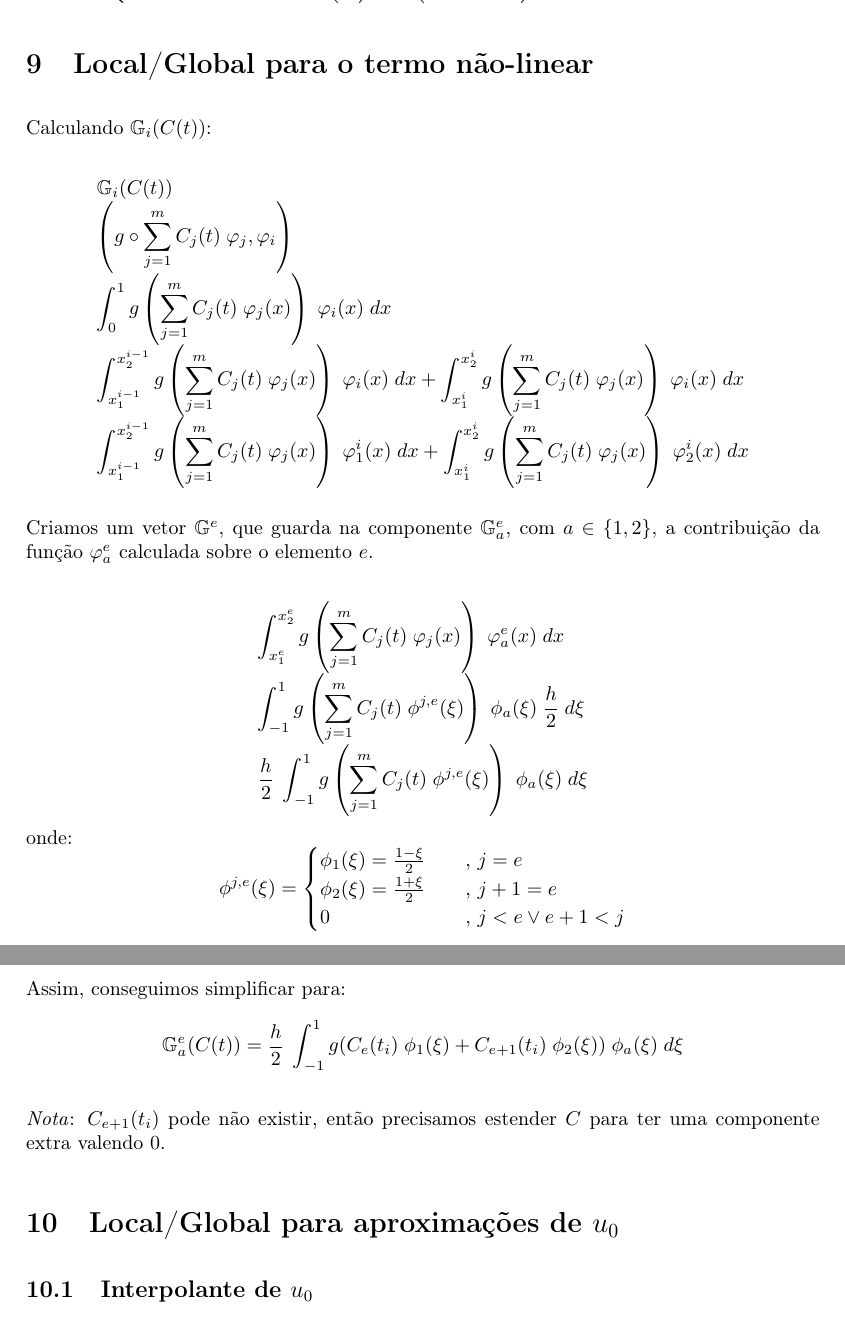
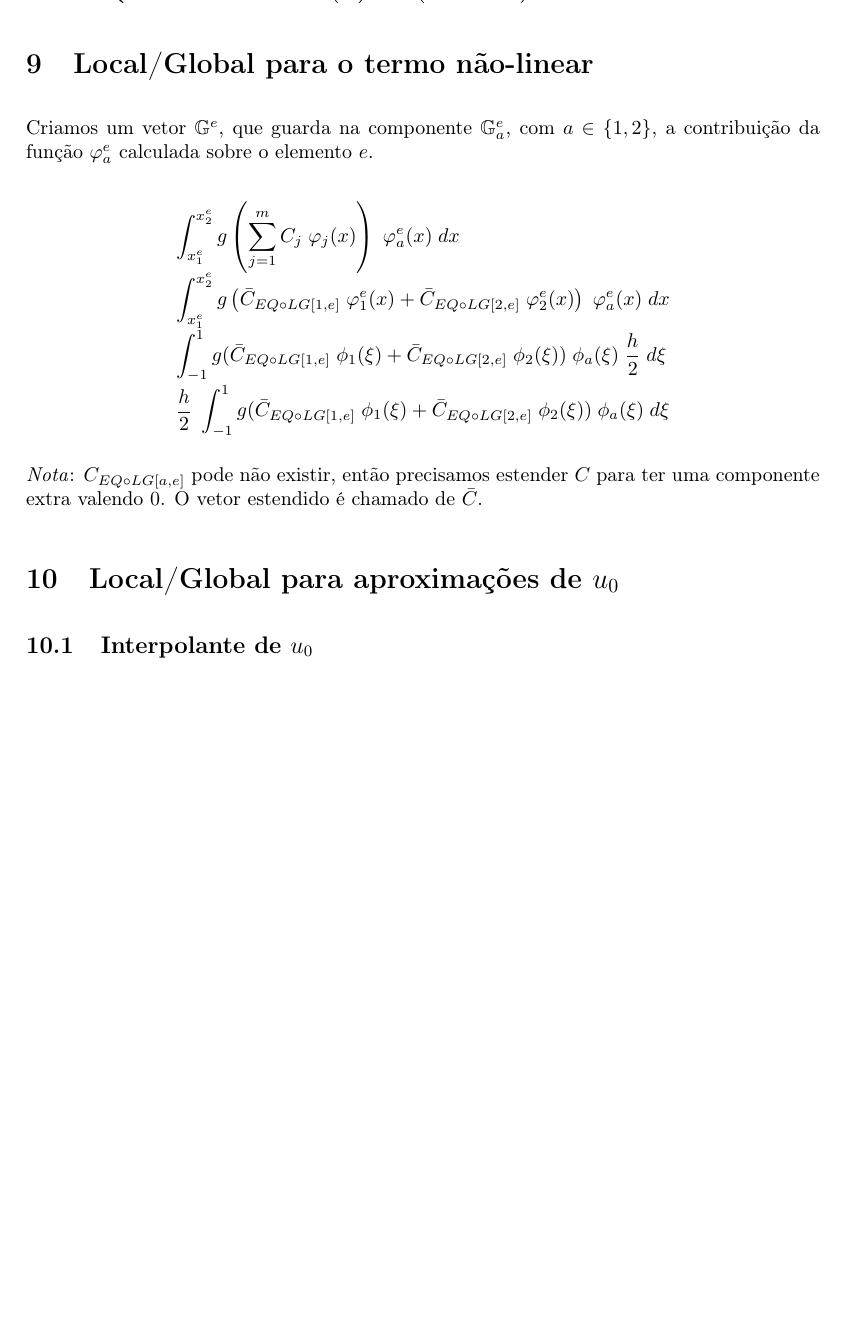
Before and after one commit to Kiyoshi364/finite-elements, a LaTeX document (trabalhos/02/main.tex): two parts of pages 6 and 7 of 8 before the commit and part of page 6 of 8 after it, the two joined at a grey line, cut so that both start at the same text, the shorter picture padded with empty space. Compiled offline with pdfLaTeX.

Commit message:
Trabalho02: fix Local/Global non-linear

```diff
--- a/trabalhos/02/main.tex
+++ b/trabalhos/02/main.tex
@@ -562,32 +562,6 @@ vamos usar um método do tipo preditor/corretor:
 
 \section{Local/Global para o termo não-linear}
 
-Calculando \(\mathbb{G}_{i}(C(t))\):
-
-\[ \begin{array}{l} \displaystyle
-    \mathbb{G}_{i}(C(t))
-    \\ \displaystyle
-    \left( g \circ \sum_{j=1}^m{ C_j(t) \; \vphi_j }, \vphi_i \right)
-    \\ \displaystyle
-    \int_0^1{
-        g\left(\sum_{j=1}^m{ C_j(t) \; \vphi_j(x) }\right) \; \vphi_i(x)
-    \;dx}
-    \\ \displaystyle
-    \int_{x^{i-1}_1}^{x^{i-1}_2}{
-        g\left(\sum_{j=1}^m{ C_j(t) \; \vphi_j(x) }\right) \; \vphi_i(x)
-    \;dx}
-    + \int_{x^i_1}^{x^i_2}{
-        g\left(\sum_{j=1}^m{ C_j(t) \; \vphi_j(x) }\right) \; \vphi_i(x)
-    \;dx}
-    \\ \displaystyle
-    \int_{x^{i-1}_1}^{x^{i-1}_2}{
-        g\left(\sum_{j=1}^m{ C_j(t) \; \vphi_j(x) }\right) \; \vphi^i_1(x)
-    \;dx}
-    + \int_{x^i_1}^{x^i_2}{
-        g\left(\sum_{j=1}^m{ C_j(t) \; \vphi_j(x) }\right) \; \vphi^i_2(x)
-    \;dx}
-\end{array} \]
-
 Criamos um vetor \(\mathbb{G}^e\),
 que guarda na componente \(\mathbb{G}^e_a\),
 com \(a \in \{ 1, 2 \}\),
@@ -596,43 +570,36 @@ calculada sobre o elemento \(e\).
 
 \[ \begin{array}{l} \displaystyle
     \int_{x^e_1}^{x^e_2}{
-        g\left(\sum_{j=1}^m{ C_j(t) \; \vphi_j(x) }\right) \; \vphi^e_a(x)
+        g\left(\sum_{j=1}^m{ C_j \; \vphi_j(x) }\right) \; \vphi^e_a(x)
     \;dx}
-    \\ \displaystyle
+    \\[2ex] \displaystyle
+    \int_{x^e_1}^{x^e_2}{
+        g\left(
+            \bar{C}_{EQ{\circ}LG[1, e]} \; \vphi^e_1(x)
+            + \bar{C}_{EQ{\circ}LG[2, e]} \; \vphi^e_2(x)
+        \right) \; \vphi^e_a(x)
+    \;dx}
+    \\[2ex] \displaystyle
     \int_{-1}^1{
-        g\left(\sum_{j=1}^m{ C_j(t) \; \phi^{j,e}(\xi) }\right) \; \phi_a(\xi)
+        g(
+            \bar{C}_{EQ{\circ}LG[1, e]} \; \phi_1(\xi)
+            + \bar{C}_{EQ{\circ}LG[2, e]} \; \phi_2(\xi)
+        ) \; \phi_a(\xi)
         \; \frac{h}{2}
     \;d\xi}
-    \\ \displaystyle
+    \\[2ex] \displaystyle
     \frac{h}{2} \; \int_{-1}^1{
-        g\left(\sum_{j=1}^m{ C_j(t) \; \phi^{j,e}(\xi) }\right) \; \phi_a(\xi)
+        g(
+            \bar{C}_{EQ{\circ}LG[1, e]} \; \phi_1(\xi)
+            + \bar{C}_{EQ{\circ}LG[2, e]} \; \phi_2(\xi)
+        ) \; \phi_a(\xi)
     \;d\xi}
 \end{array} \]
-onde:
-\[
-    \phi^{j,e}(\xi) = \begin{cases}
-        \phi_1(\xi) = \frac{1 - \xi}{2}
-            &\quad\text{, } j = e
-        \\
-        \phi_2(\xi) = \frac{1 + \xi}{2}
-            &\quad\text{, } j + 1 = e
-        \\
-        0
-            &\quad\text{, } j < e \lor e + 1 < j
-    \end{cases}
-\]
 
-Assim, conseguimos simplificar para:
-\[
-    \mathbb{G}^e_a(C(t)) =
-    \frac{h}{2} \; \int_{-1}^1{
-        g(C_e(t_i) \; \phi_1(\xi) + C_{e+1}(t_i) \; \phi_2(\xi)) \; \phi_a(\xi)
-    \;d\xi}
-\]
-
-\emph{Nota}: \(C_{e+1}(t_i)\) pode não existir,
+\emph{Nota}: \(C_{EQ{\circ}LG[a, e]}\) pode não existir,
 então precisamos estender \(C\)
 para ter uma componente extra valendo \(0\).
+O vetor estendido é chamado de \(\bar{C}\).
 
 \section{Local/Global para aproximações de \texorpdfstring{\(u_0\)}{u0}}
 \label{sec:U0}
```
